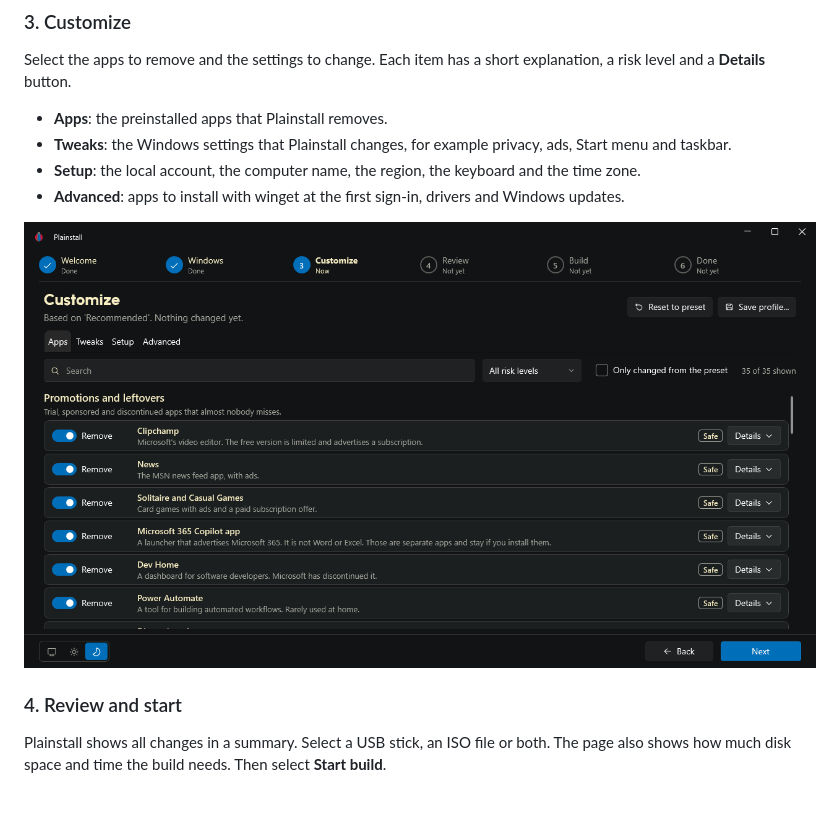
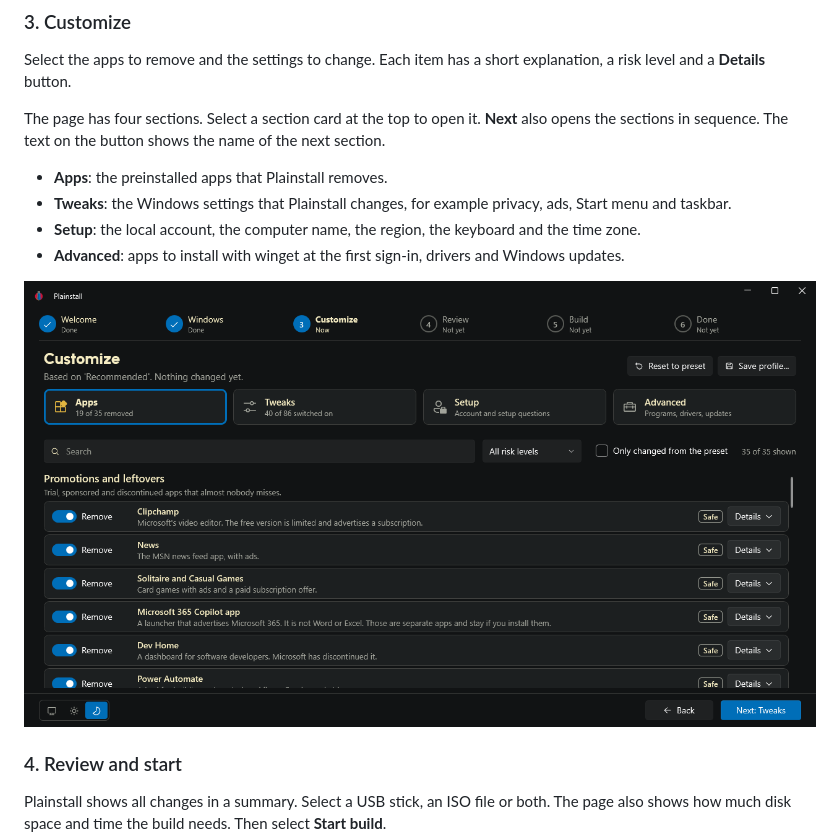
Before and after one commit to annoyedmilk/Plainstall, a Markdown page: README.md, the part around the change. Drawn GitHub-style; pictures changed too: .github/screenshots/customize.png; blank space fills up the shorter version.

```diff
--- a/README.md
+++ b/README.md
@@ -48,6 +48,8 @@ Plainstall downloads Windows 11 from Microsoft. It compares the file with the ch
 ### 3. Customize
 
 Select the apps to remove and the settings to change. Each item has a short explanation, a risk level and a **Details** button.
+
+The page has four sections. Select a section card at the top to open it. **Next** also opens the sections in sequence. The text on the button shows the name of the next section.
 
 - **Apps**: the preinstalled apps that Plainstall removes.
 - **Tweaks**: the Windows settings that Plainstall changes, for example privacy, ads, Start menu and taskbar.
```
Also changed, not shown: CHANGELOG.md (+7 -0 lines), 12 other files.
